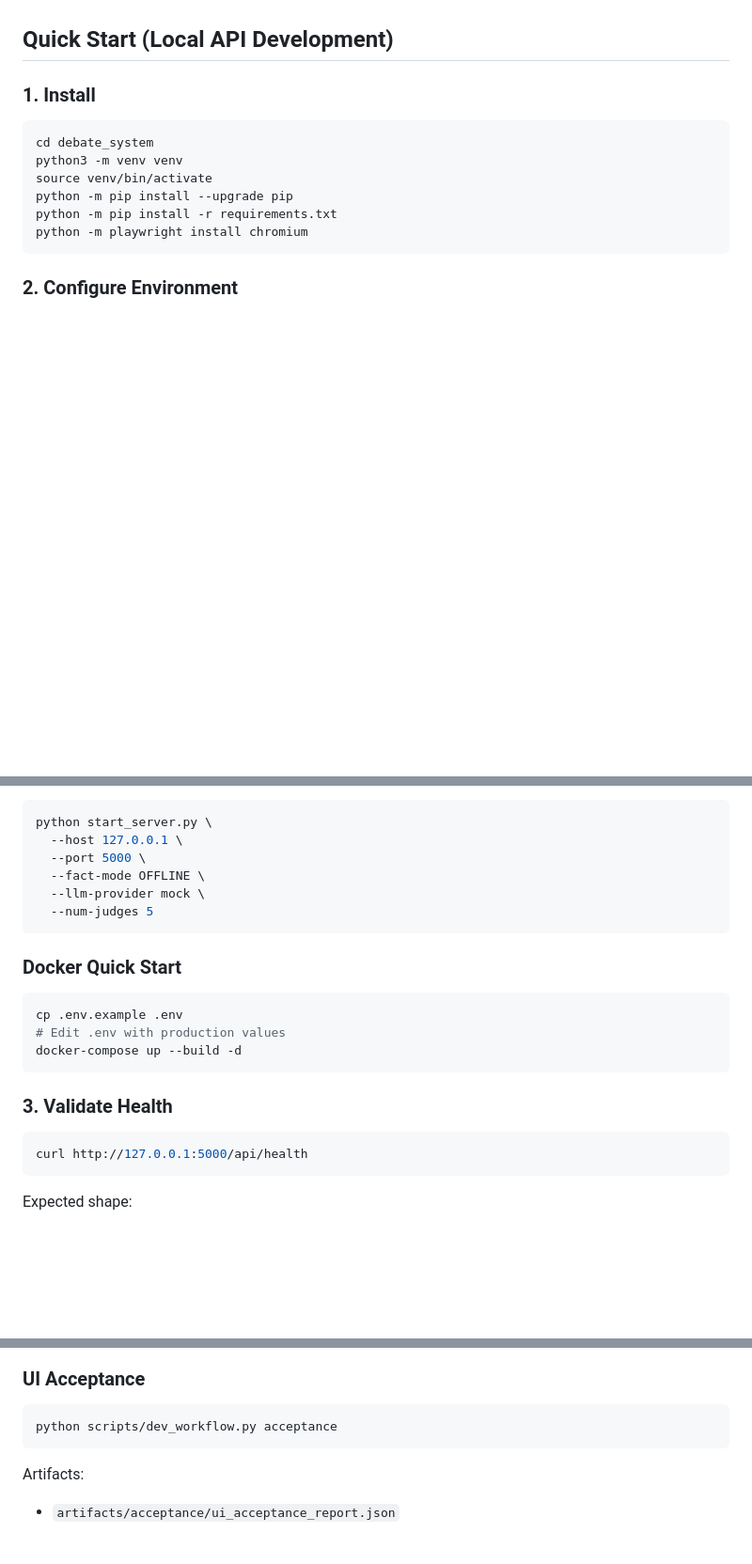
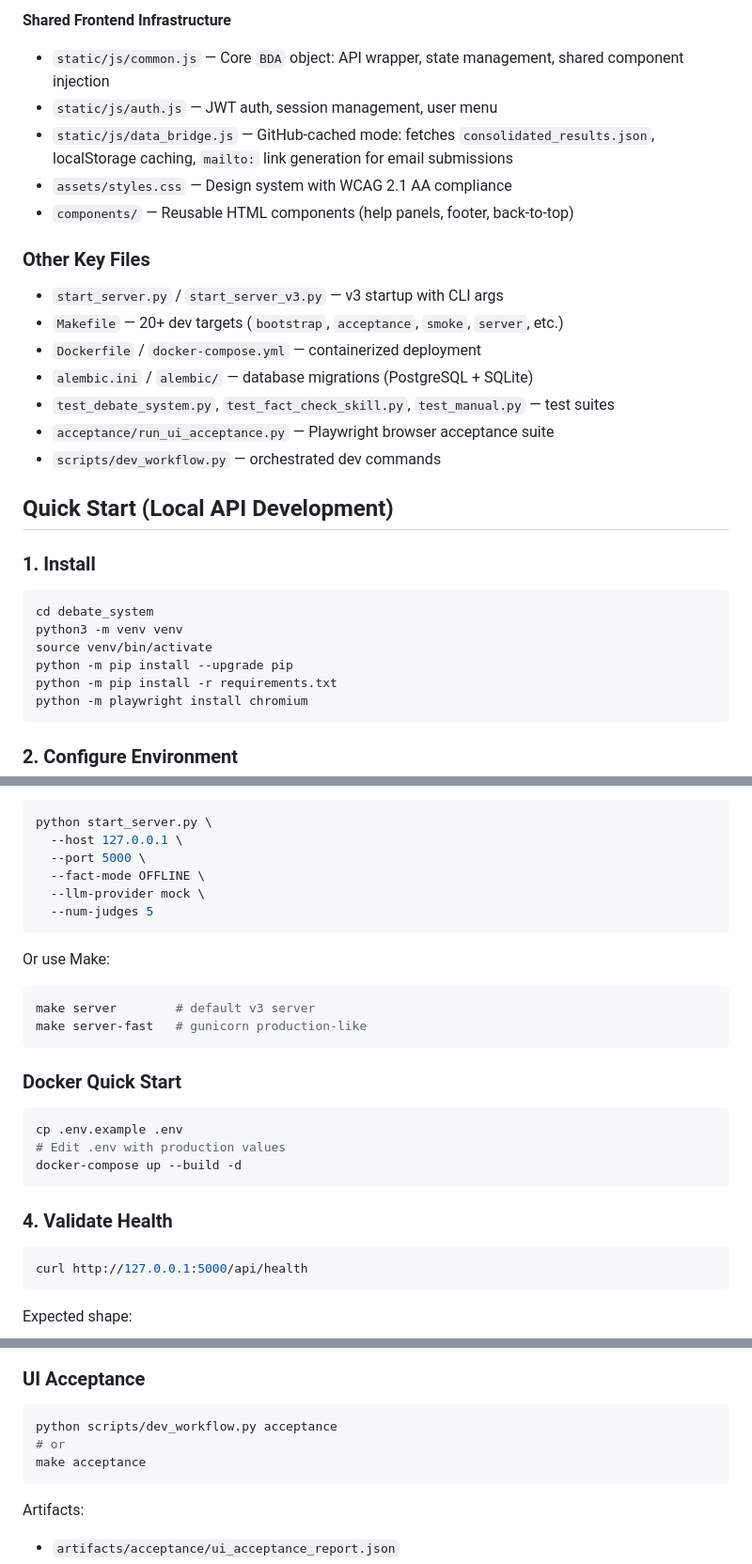
Before and after one commit to largesd/largesd, a Markdown page: README.md, 3 parts joined by grey strips. Shown at 94% size. Rendered like a GitHub page; blank space fills up the shorter version.

````diff
--- a/README.md
+++ b/README.md
@@ -49,3 +91,20 @@ Participants -> Post Submission (API or Email)
+**Shared Frontend Infrastructure**
+
+- `static/js/common.js` — Core `BDA` object: API wrapper, state management, shared component injection
+- `static/js/auth.js` — JWT auth, session management, user menu
+- `static/js/data_bridge.js` — GitHub-cached mode: fetches `consolidated_results.json`, localStorage caching, `mailto:` link generation for email submissions
+- `assets/styles.css` — Design system with WCAG 2.1 AA compliance
+- `components/` — Reusable HTML components (help panels, footer, back-to-top)
+
+### Other Key Files
+
+- `start_server.py` / `start_server_v3.py` — v3 startup with CLI args
+- `Makefile` — 20+ dev targets (`bootstrap`, `acceptance`, `smoke`, `server`, etc.)
+- `Dockerfile` / `docker-compose.yml` — containerized deployment
+- `alembic.ini` / `alembic/` — database migrations (PostgreSQL + SQLite)
+- `test_debate_system.py`, `test_fact_check_skill.py`, `test_manual.py` — test suites
+- `acceptance/run_ui_acceptance.py` — Playwright browser acceptance suite
+- `scripts/dev_workflow.py` — orchestrated dev commands
 
 ## Quick Start (Local API Development)
 
@@ -86,6 +145,13 @@ python start_server.py \
   --num-judges 5
 ```
 
+Or use Make:
+
+```bash
+make server        # default v3 server
+make server-fast   # gunicorn production-like
+```
+
 ### Docker Quick Start
 
 ```bash
@@ -94,7 +160,7 @@ cp .env.example .env
 docker-compose up --build -d
 ```
 
-### 3. Validate Health
+### 4. Validate Health
 
 ```bash
 curl http://127.0.0.1:5000/api/health
@@ -225,6 +340,8 @@ python test_manual.py scenario-ai --base-url http://127.0.0.1:5000
 
 ```bash
 python scripts/dev_workflow.py acceptance
+# or
+make acceptance
 ```
 
 Artifacts:
````
Also changed, not shown: other parts of README.md (+109 -12 lines).
